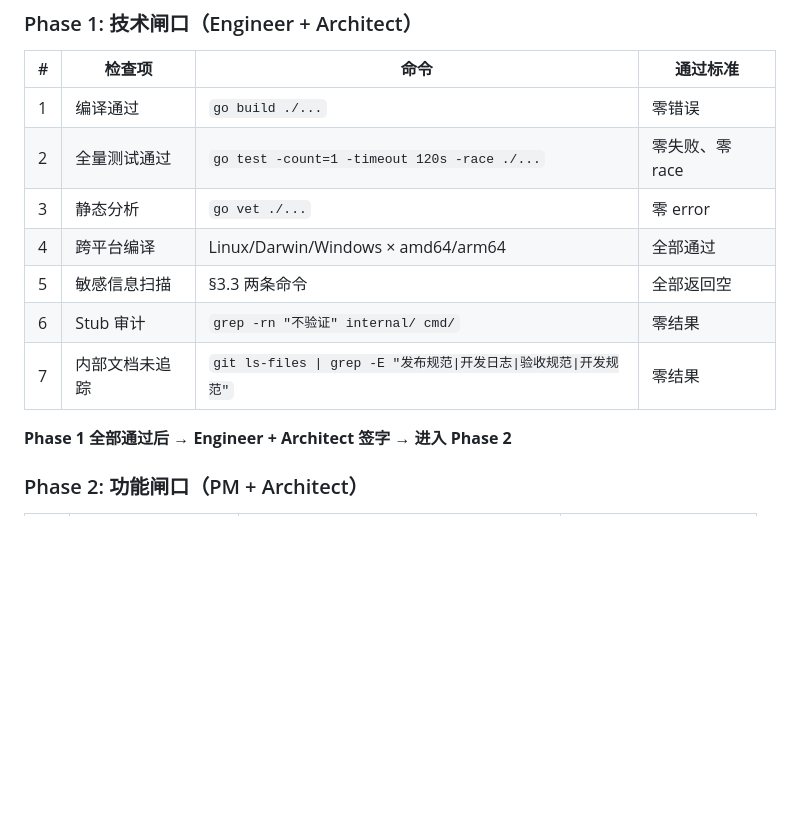
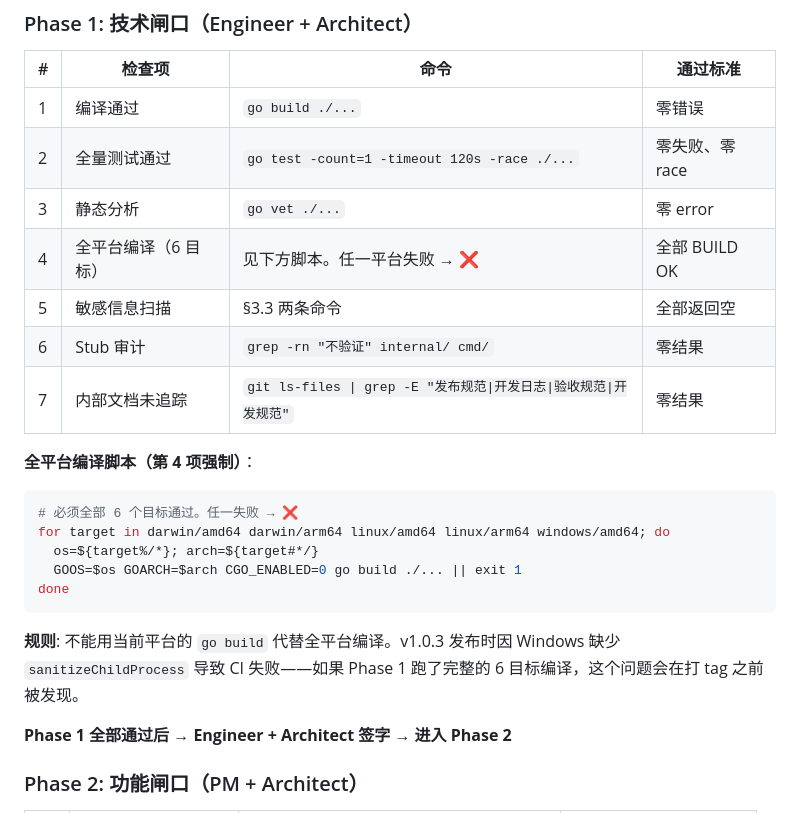
Before and after one commit to dotnet010/GoalOS, a Markdown page: 发布规范.md, the part around one of its changes. Drawn GitHub-style; blank space fills up the shorter version.

````diff
--- a/发布规范.md
+++ b/发布规范.md
@@ -94,10 +94,22 @@ grep -r "/Users/" . --include="*.go" --include="*.sh" --include="*.md" | grep -v
 | 1 | 编译通过 | `go build ./...` | 零错误 |
 | 2 | 全量测试通过 | `go test -count=1 -timeout 120s -race ./...` | 零失败、零 race |
 | 3 | 静态分析 | `go vet ./...` | 零 error |
-| 4 | 跨平台编译 | Linux/Darwin/Windows × amd64/arm64 | 全部通过 |
+| 4 | 全平台编译（6 目标） | 见下方脚本。任一平台失败 → ❌ | 全部 BUILD OK |
 | 5 | 敏感信息扫描 | §3.3 两条命令 | 全部返回空 |
 | 6 | Stub 审计 | `grep -rn "不验证" internal/ cmd/` | 零结果 |
 | 7 | 内部文档未追踪 | `git ls-files \| grep -E "发布规范\|开发日志\|验收规范\|开发规范"` | 零结果 |
+
+**全平台编译脚本（第 4 项强制）**：
+
+```bash
+# 必须全部 6 个目标通过。任一失败 → ❌
+for target in darwin/amd64 darwin/arm64 linux/amd64 linux/arm64 windows/amd64; do
+  os=${target%/*}; arch=${target#*/}
+  GOOS=$os GOARCH=$arch CGO_ENABLED=0 go build ./... || exit 1
+done
+```
+
+**规则**: 不能用当前平台的 `go build` 代替全平台编译。v1.0.3 发布时因 Windows 缺少 `sanitizeChildProcess` 导致 CI 失败——如果 Phase 1 跑了完整的 6 目标编译，这个问题会在打 tag 之前被发现。
 
 **Phase 1 全部通过后 → Engineer + Architect 签字 → 进入 Phase 2**
 
````
Also changed, not shown: other parts of 发布规范.md (+25 -7 lines).
